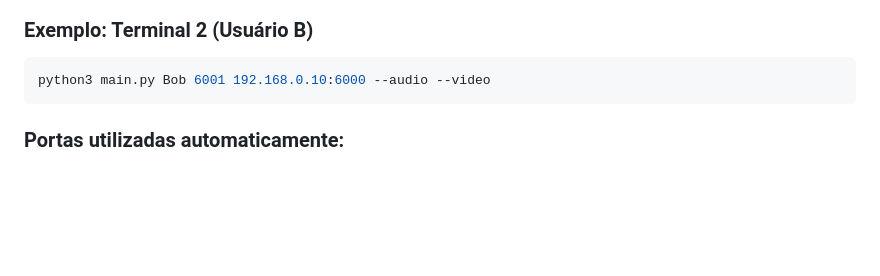
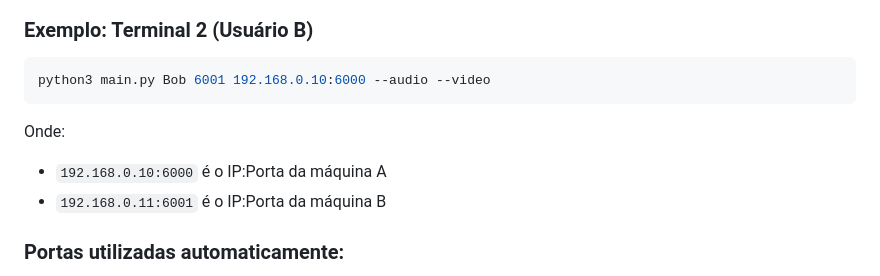
Before and after one commit to andresilveiras/Sist-Distribuidos, a Markdown page: Trabalho 1 - PubSub/README.md, the part around the change. Rendered like a GitHub page; blank space fills up the shorter version.

Commit message:
att exemplo do README

````diff
--- a/Trabalho 1 - PubSub/README.md
+++ b/Trabalho 1 - PubSub/README.md
@@ -68,6 +68,9 @@ python3 main.py Alice 6000 192.168.0.11:6001 --audio --video
 ```bash
 python3 main.py Bob 6001 192.168.0.10:6000 --audio --video
 ```
+Onde:
+* `192.168.0.10:6000`  é o IP:Porta da máquina A
+* `192.168.0.11:6001`  é o IP:Porta da máquina B
 
 ### Portas utilizadas automaticamente:
 - **Texto**: Porta principal (ex: 6000)
````
